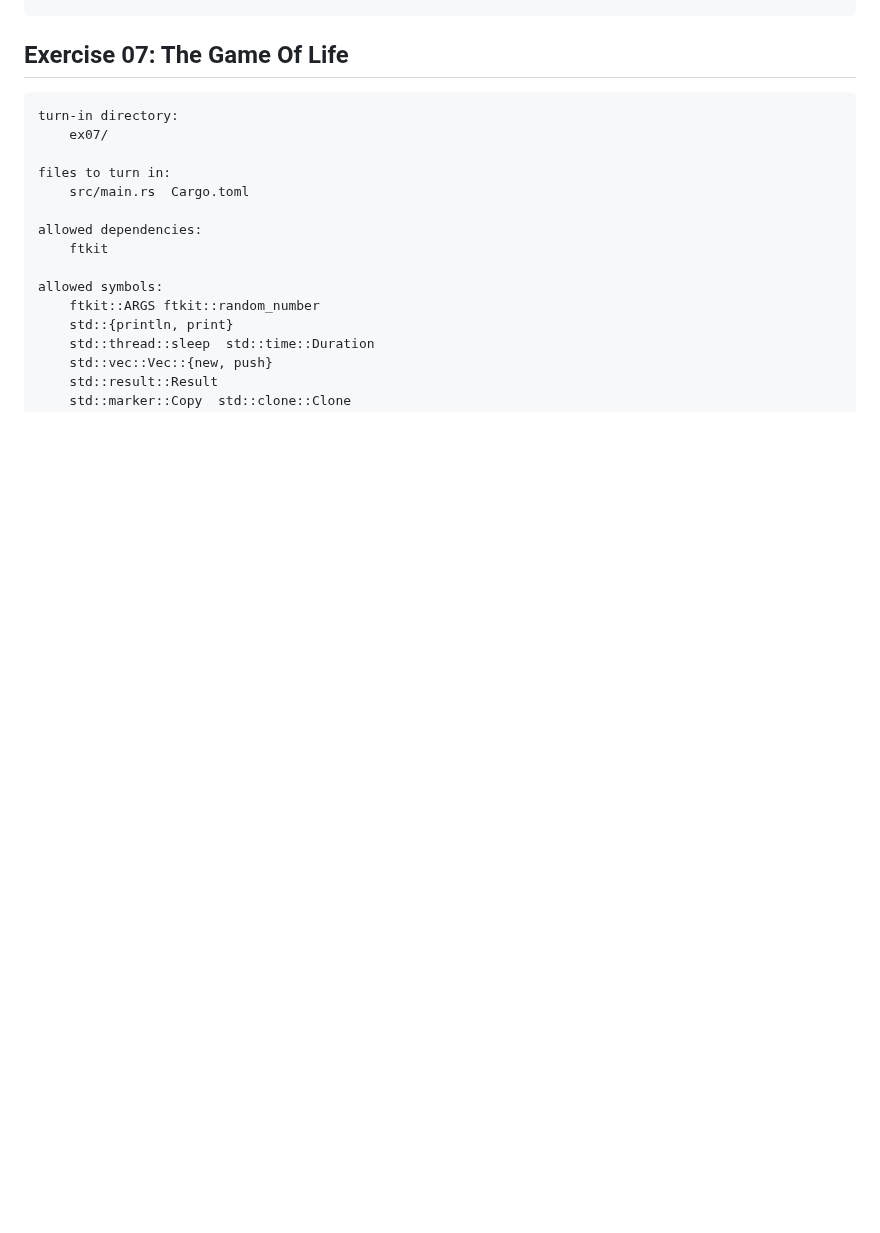
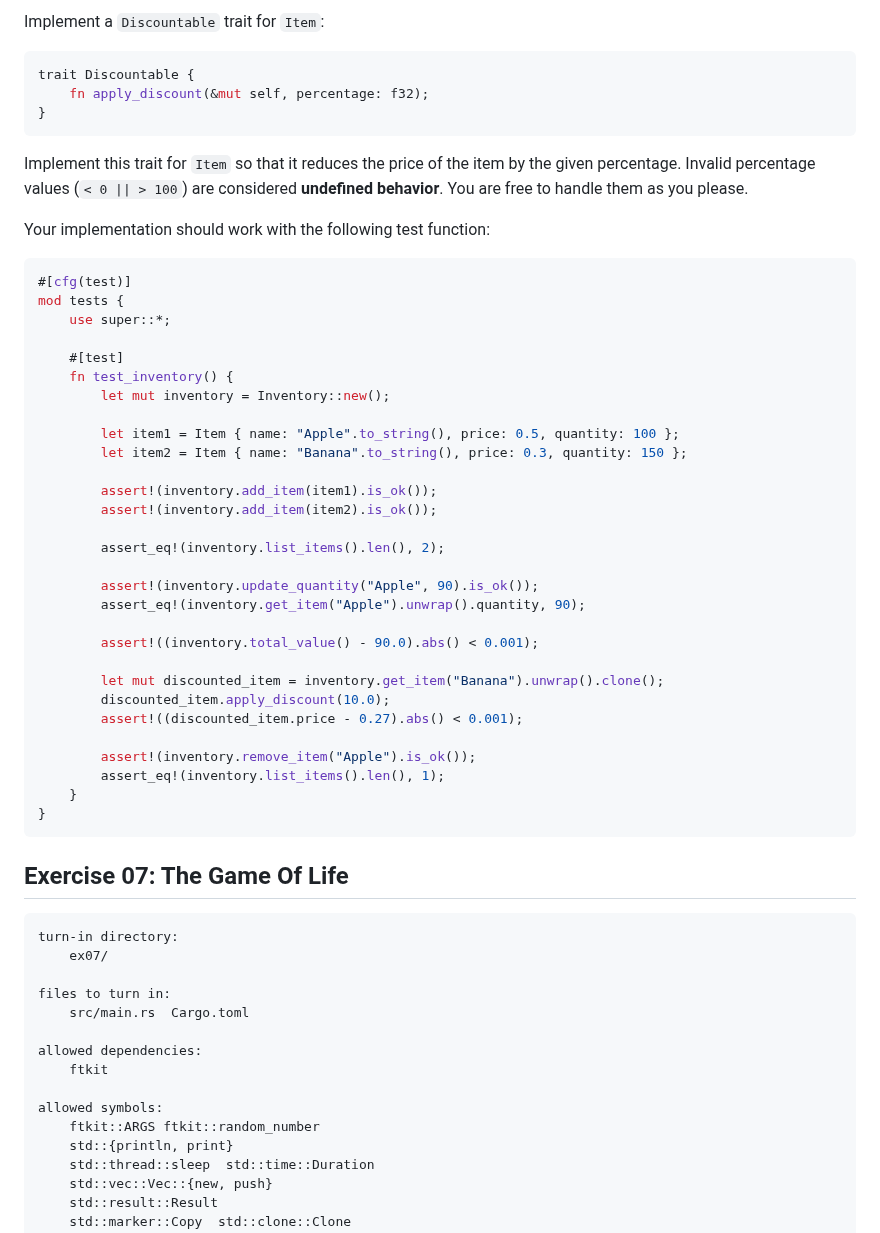
Before and after one commit to 42-Short/shortinette, a Markdown page: rust/subjects/module-02.md, the part around one of its changes. Drawn GitHub-style; blank space fills up the shorter version.

````diff
--- a/rust/subjects/module-02.md
+++ b/rust/subjects/module-02.md
@@ -538,3 +502,42 @@ Word("file.txt")
+Implement a `Discountable` trait for `Item`:
+```rust
+trait Discountable {
+    fn apply_discount(&mut self, percentage: f32);
+}
+```
+Implement this trait for `Item` so that it reduces the price of the item by the given percentage. Invalid percentage values (`< 0 || > 100`) are considered **undefined behavior**. You are free to handle them as you please.
+
+Your implementation should work with the following test function:
+```rust
+#[cfg(test)]
+mod tests {
+    use super::*;
+
+    #[test]
+    fn test_inventory() {
+        let mut inventory = Inventory::new();
+
+        let item1 = Item { name: "Apple".to_string(), price: 0.5, quantity: 100 };
+        let item2 = Item { name: "Banana".to_string(), price: 0.3, quantity: 150 };
+
+        assert!(inventory.add_item(item1).is_ok());
+        assert!(inventory.add_item(item2).is_ok());
+
+        assert_eq!(inventory.list_items().len(), 2);
+
+        assert!(inventory.update_quantity("Apple", 90).is_ok());
+        assert_eq!(inventory.get_item("Apple").unwrap().quantity, 90);
+
+        assert!((inventory.total_value() - 90.0).abs() < 0.001);
+
+        let mut discounted_item = inventory.get_item("Banana").unwrap().clone();
+        discounted_item.apply_discount(10.0);
+        assert!((discounted_item.price - 0.27).abs() < 0.001);
+
+        assert!(inventory.remove_item("Apple").is_ok());
+        assert_eq!(inventory.list_items().len(), 1);
+    }
+}
 ```
 
 ## Exercise 07: The Game Of Life
````
Also changed, not shown: other parts of rust/subjects/module-02.md (+51 -87 lines).
